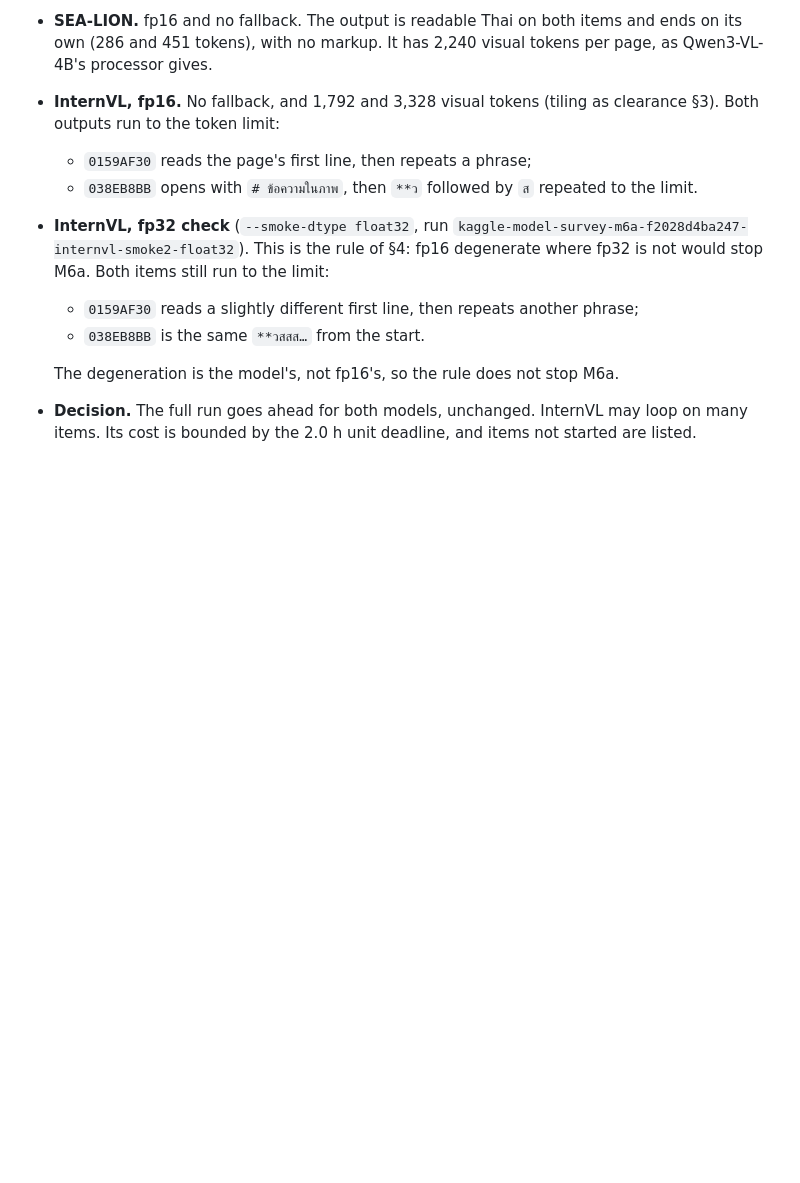
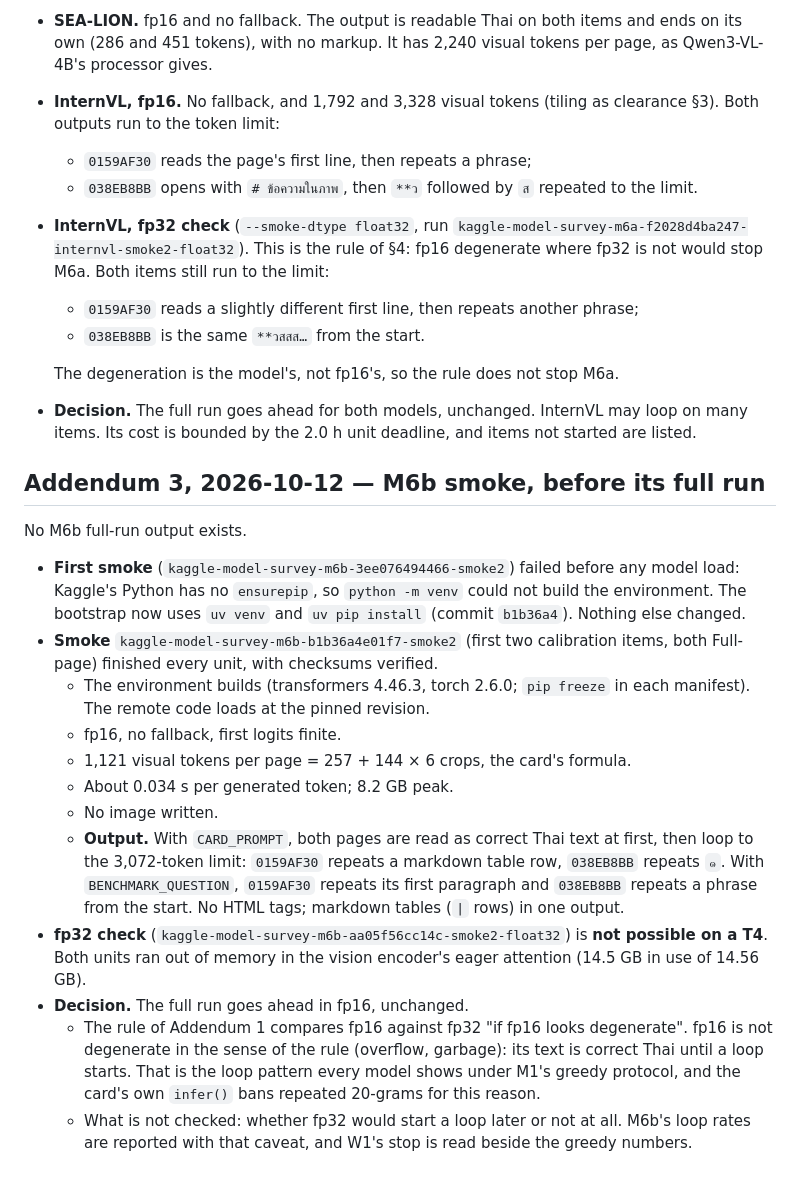
Before and after one commit to Up2mEz/thai-prune, a Markdown page: docs/stage0/MODEL_SURVEY_M6_REGISTRATION.md, the part around the change. Rendered like a GitHub page; blank space fills up the shorter version.

Commit message:
model_survey M6 registration Addendum 3: M6b smoke; fp32 check OOM on T4; full run in fp16
Co-Authored-By: Claude Opus 5.5 <noreply@anthropic.com>

```diff
--- a/docs/stage0/MODEL_SURVEY_M6_REGISTRATION.md
+++ b/docs/stage0/MODEL_SURVEY_M6_REGISTRATION.md
@@ -194,3 +194,39 @@ checksums verified.
 - **Decision.** The full run goes ahead for both models, unchanged. InternVL
   may loop on many items. Its cost is bounded by the 2.0 h unit deadline,
   and items not started are listed.
+
+
+## Addendum 3, 2026-10-12 — M6b smoke, before its full run
+
+No M6b full-run output exists.
+
+- **First smoke** (`kaggle-model-survey-m6b-3ee076494466-smoke2`) failed
+  before any model load: Kaggle's Python has no `ensurepip`, so
+  `python -m venv` could not build the environment. The bootstrap now uses
+  `uv venv` and `uv pip install` (commit `b1b36a4`). Nothing else changed.
+- **Smoke** `kaggle-model-survey-m6b-b1b36a4e01f7-smoke2` (first two
+  calibration items, both Full-page) finished every unit, with checksums
+  verified.
+  - The environment builds (transformers 4.46.3, torch 2.6.0; `pip freeze`
+    in each manifest). The remote code loads at the pinned revision.
+  - fp16, no fallback, first logits finite.
+  - 1,121 visual tokens per page = 257 + 144 × 6 crops, the card's formula.
+  - About 0.034 s per generated token; 8.2 GB peak.
+  - No image written.
+  - **Output.** With `CARD_PROMPT`, both pages are read as correct Thai text
+    at first, then loop to the 3,072-token limit: `0159AF30` repeats a
+    markdown table row, `038EB8BB` repeats `๑`. With `BENCHMARK_QUESTION`,
+    `0159AF30` repeats its first paragraph and `038EB8BB` repeats a phrase
+    from the start. No HTML tags; markdown tables (`|` rows) in one output.
+- **fp32 check** (`kaggle-model-survey-m6b-aa05f56cc14c-smoke2-float32`) is
+  **not possible on a T4**. Both units ran out of memory in the vision
+  encoder's eager attention (14.5 GB in use of 14.56 GB).
+- **Decision.** The full run goes ahead in fp16, unchanged.
+  - The rule of Addendum 1 compares fp16 against fp32 "if fp16 looks
+    degenerate". fp16 is not degenerate in the sense of the rule (overflow,
+    garbage): its text is correct Thai until a loop starts. That is the
+    loop pattern every model shows under M1's greedy protocol, and the
+    card's own `infer()` bans repeated 20-grams for this reason.
+  - What is not checked: whether fp32 would start a loop later or not at
+    all. M6b's loop rates are reported with that caveat, and W1's stop is
+    read beside the greedy numbers.
```
